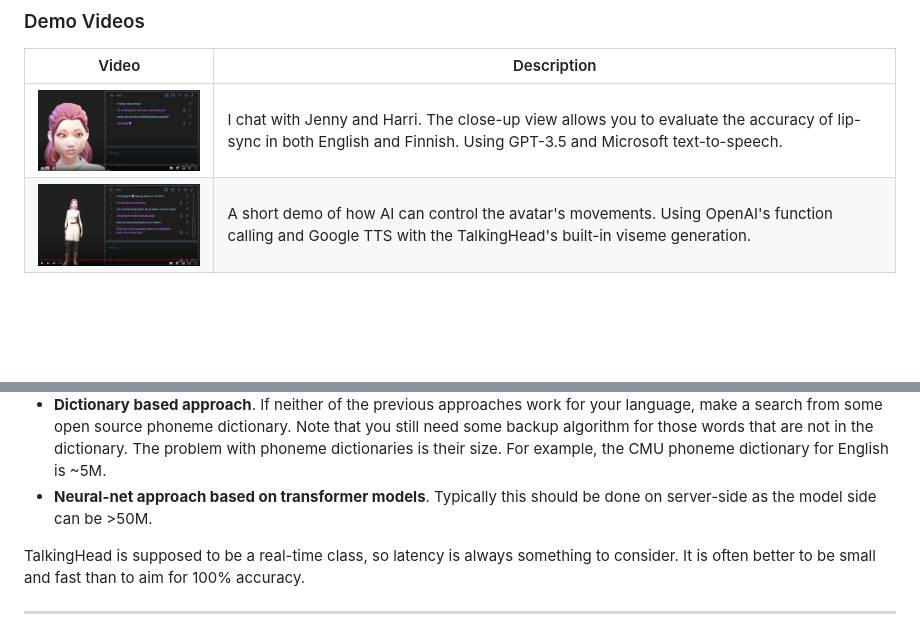
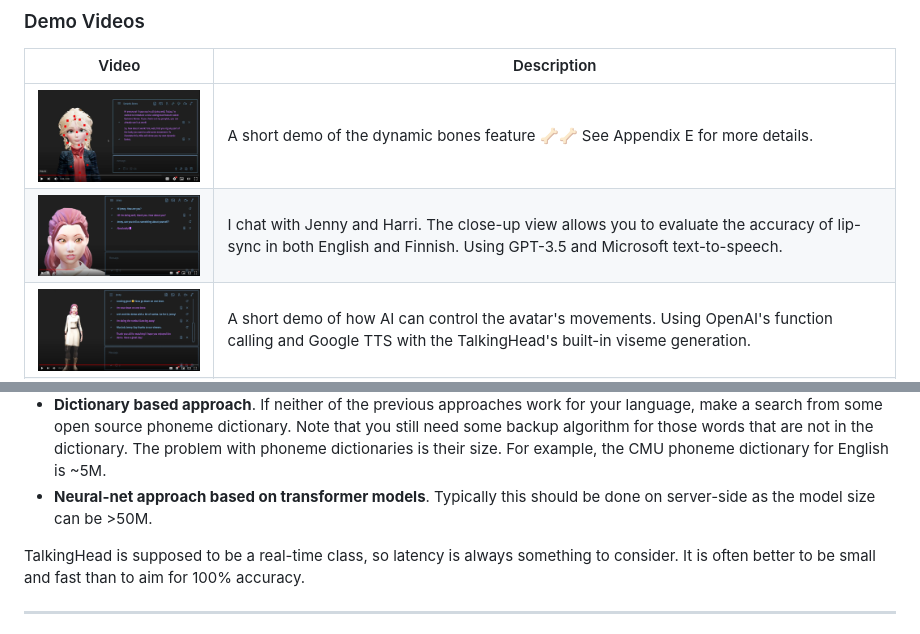
Before and after one commit to met4citizen/TalkingHead, a Markdown page: README.md, 2 parts joined by grey strips. Drawn GitHub-style; pictures changed too: images/dynamicbones.jpg (added); blank space fills up the shorter version.

Commit message:
Added dynamic bones demo video

```diff
--- a/README.md
+++ b/README.md
@@ -11,7 +11,8 @@
 
 Video | Description
 --- | ---
-<span style="display: block; min-width:400px">[<img src="images/screenshot4.jpg" width="400"/>](https://youtu.be/OA6LBZjkzJI)</span> | I chat with Jenny and Harri. The close-up view allows you to evaluate the accuracy of lip-sync in both English and Finnish. Using GPT-3.5 and Microsoft text-to-speech.
+<span style="display: block; min-width:400px">[<img src="images/dynamicbones.jpg" width="400"/>](https://youtu.be/YUbDIWkskuw)</span> | A short demo of the dynamic bones feature 🦴🦴 See Appendix E for more details.
+[<img src="images/screenshot4.jpg" width="400"/>](https://youtu.be/OA6LBZjkzJI) | I chat with Jenny and Harri. The close-up view allows you to evaluate the accuracy of lip-sync in both English and Finnish. Using GPT-3.5 and Microsoft text-to-speech.
 [<img src="images/screenshot5.jpg" width="400"/>](https://youtu.be/fJrYGaGCAGo) | A short demo of how AI can control the avatar's movements. Using OpenAI's function calling and Google TTS with the TalkingHead's built-in viseme generation.
 [<img src="images/screenshot6.jpg" width="400"/>](https://youtu.be/6XRxALY1Iwg) | Michael lip-syncs to two MP3 audio tracks using OpenAI's Whisper and TalkingHead's `speakAudio` method. He kicks things off with some casual talk, but then goes all out by trying to tackle an old Meat Loaf classic. 🤘 Keep rockin', Michael! 🎤😂
 [<img src="images/screenshot3.jpg" width="400"/>](https://youtu.be/SfnqRnWKT40) | Julia and I showcase some of the features of the TalkingHead class and the test app including the settings, some poses and animations.
@@ -480,7 +481,7 @@ approaches to consider (not a comprehensive list):
 - **Direct mapping from graphemes to phonemes to visemes**. This works well for languages that have a consistent one-to-one mapping between individual letters and phonemes. This was used as the approach for the Finnish language (`lipsync-fi.mjs`) giving >99.9% lip-sync accuracy compared to the Finnish phoneme dictionary. Implementation size was ~4k. Unfortunately not all languages are phonetically orthographic languages.
 - **Rule-based mapping**. This was used as the approach for the English language (`lipsync-en.mjs`) giving around 80% lip-sync accuracy compared to the English phoneme dictionary. However, since the rules cover the most common words, the effective accuracy is higher. Implementation size ~12k.
 - **Dictionary based approach**. If neither of the previous approaches work for your language, make a search from some open source phoneme dictionary. Note that you still need some backup algorithm for those words that are not in the dictionary. The problem with phoneme dictionaries is their size. For example, the CMU phoneme dictionary for English is ~5M.
-- **Neural-net approach based on transformer models**. Typically this should be done on server-side as the model side can be >50M.
+- **Neural-net approach based on transformer models**. Typically this should be done on server-side as the model size can be >50M.
 
 TalkingHead is supposed to be a real-time class, so latency is
 always something to consider. It is often better to be small and fast than
```
